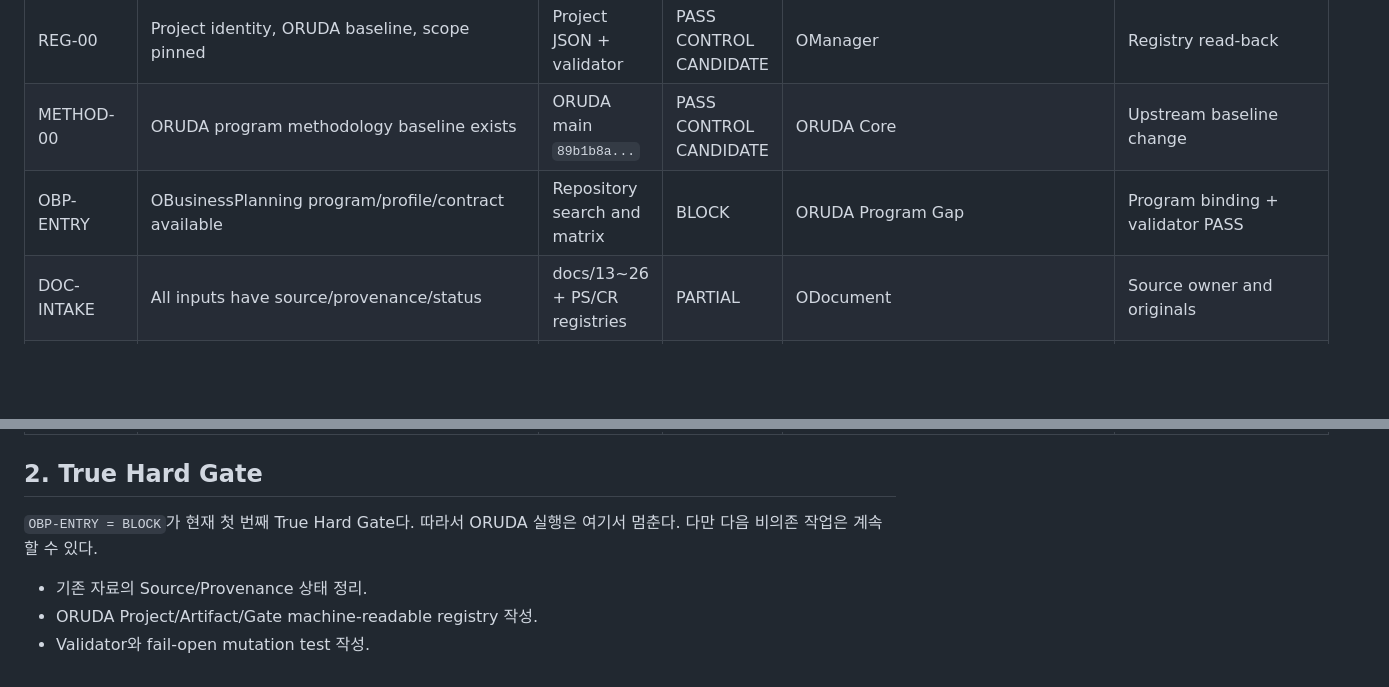
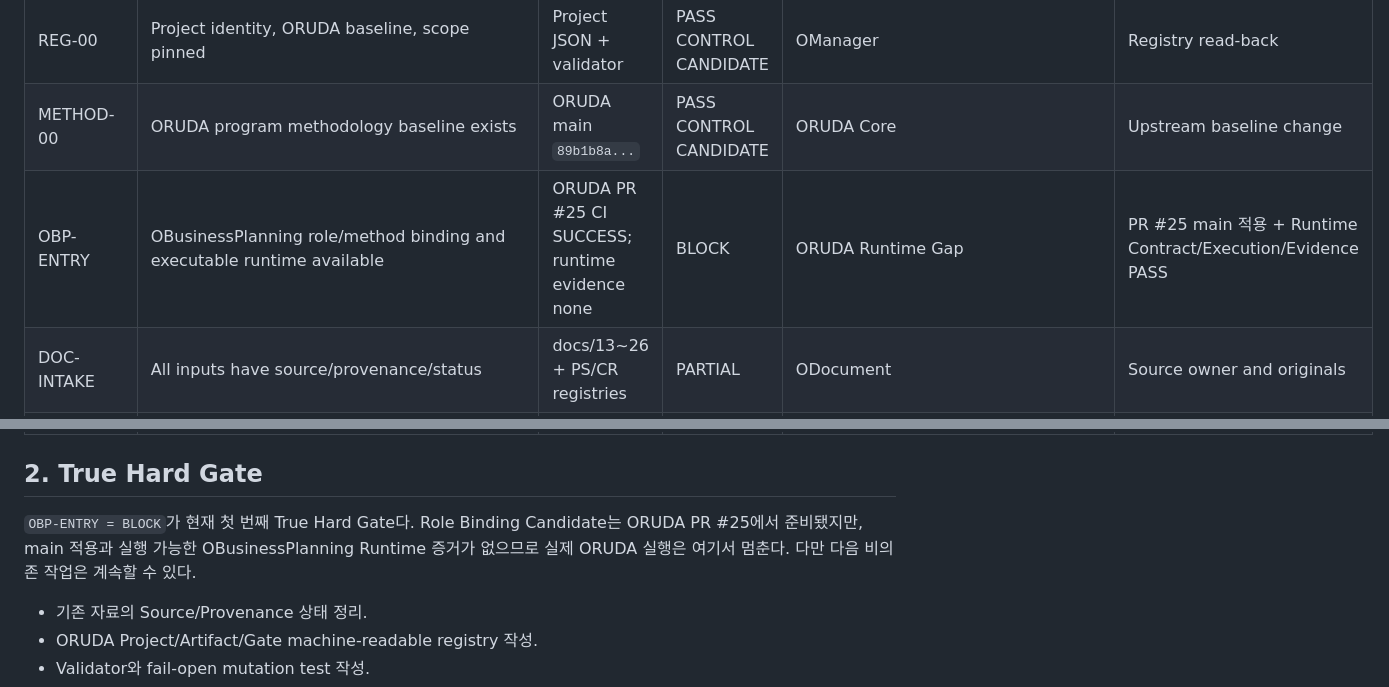
Before and after one commit to babyandi/KNLSOFT-Homepage, a Markdown page: docs/29_ORUDA_GATE_STATE_LEDGER.md, 2 parts joined by grey strips. GitHub-like rendering; blank space fills up the shorter version.

Commit message:
Sync 29_ORUDA_GATE_STATE_LEDGER.md with ORUDA PR 25

```diff
--- a/docs/29_ORUDA_GATE_STATE_LEDGER.md
+++ b/docs/29_ORUDA_GATE_STATE_LEDGER.md
@@ -6,7 +6,7 @@
 |---|---|---|---|---|---|
 | REG-00 | Project identity, ORUDA baseline, scope pinned | Project JSON + validator | PASS CONTROL CANDIDATE | OManager | Registry read-back |
 | METHOD-00 | ORUDA program methodology baseline exists | ORUDA main `89b1b8a...` | PASS CONTROL CANDIDATE | ORUDA Core | Upstream baseline change |
-| OBP-ENTRY | OBusinessPlanning program/profile/contract available | Repository search and matrix | BLOCK | ORUDA Program Gap | Program binding + validator PASS |
+| OBP-ENTRY | OBusinessPlanning role/method binding and executable runtime available | ORUDA PR #25 CI SUCCESS; runtime evidence none | BLOCK | ORUDA Runtime Gap | PR #25 main 적용 + Runtime Contract/Execution/Evidence PASS |
 | DOC-INTAKE | All inputs have source/provenance/status | docs/13~26 + PS/CR registries | PARTIAL | ODocument | Source owner and originals |
 | BUSINESS-01 | Mission/outcome/scope approved by OBP | none | NOT EXECUTED | OBusinessPlanning | OBP-ENTRY PASS |
 | ADMIN-RFP-02 | Business governance, RFP/Requirement, Acceptance baseline | none | BLOCKED BY OBP | OBusinessAdmin/ORFP/OAcceptance | Bindings + BUSINESS-01 |
@@ -26,7 +26,7 @@
 
 ## 2. True Hard Gate
 
-`OBP-ENTRY = BLOCK`가 현재 첫 번째 True Hard Gate다. 따라서 ORUDA 실행은 여기서 멈춘다. 다만 다음 비의존 작업은 계속할 수 있다.
+`OBP-ENTRY = BLOCK`가 현재 첫 번째 True Hard Gate다. Role Binding Candidate는 ORUDA PR #25에서 준비됐지만, main 적용과 실행 가능한 OBusinessPlanning Runtime 증거가 없으므로 실제 ORUDA 실행은 여기서 멈춘다. 다만 다음 비의존 작업은 계속할 수 있다.
 
 - 기존 자료의 Source/Provenance 상태 정리.
 - ORUDA Project/Artifact/Gate machine-readable registry 작성.
```
